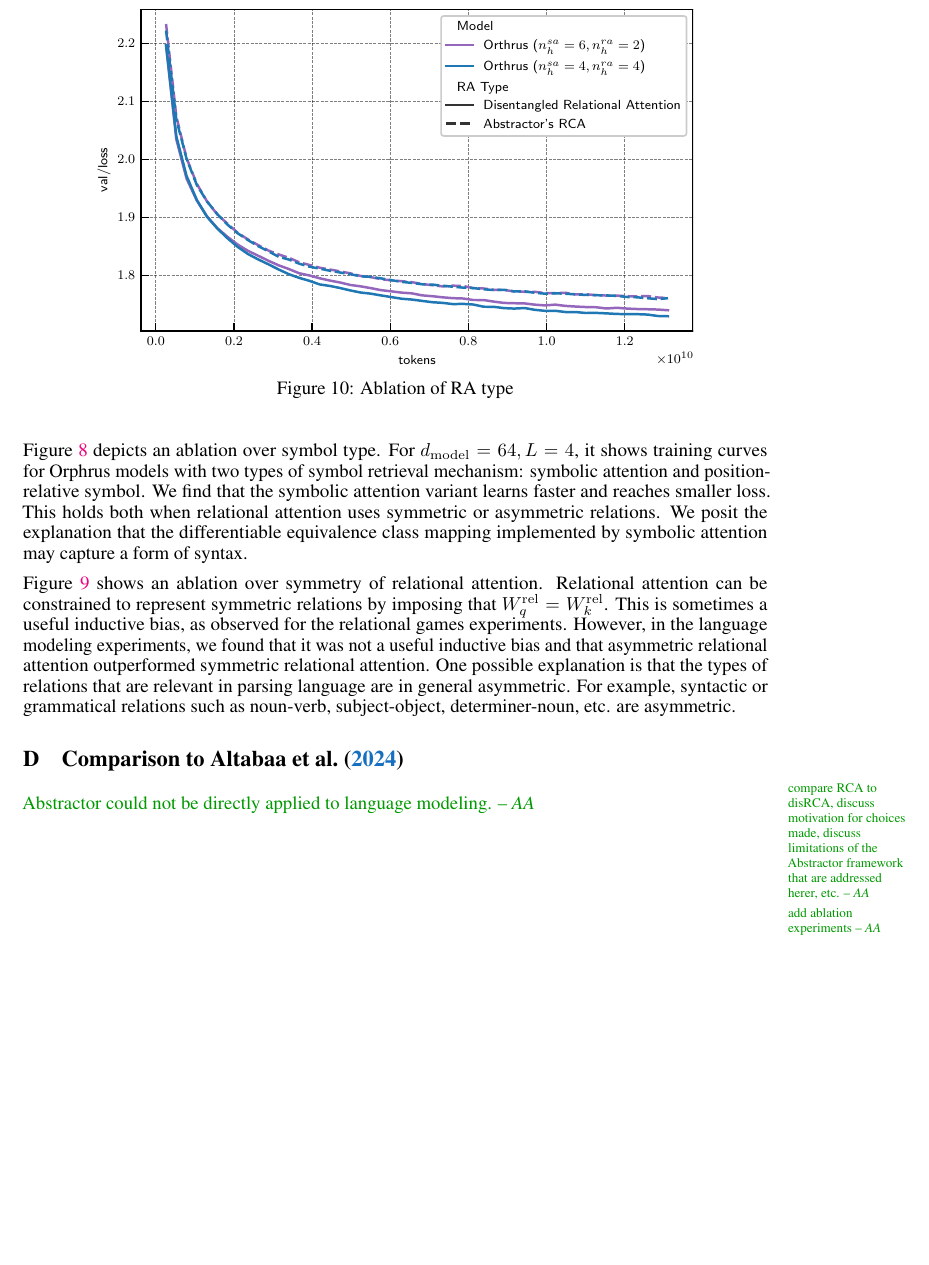
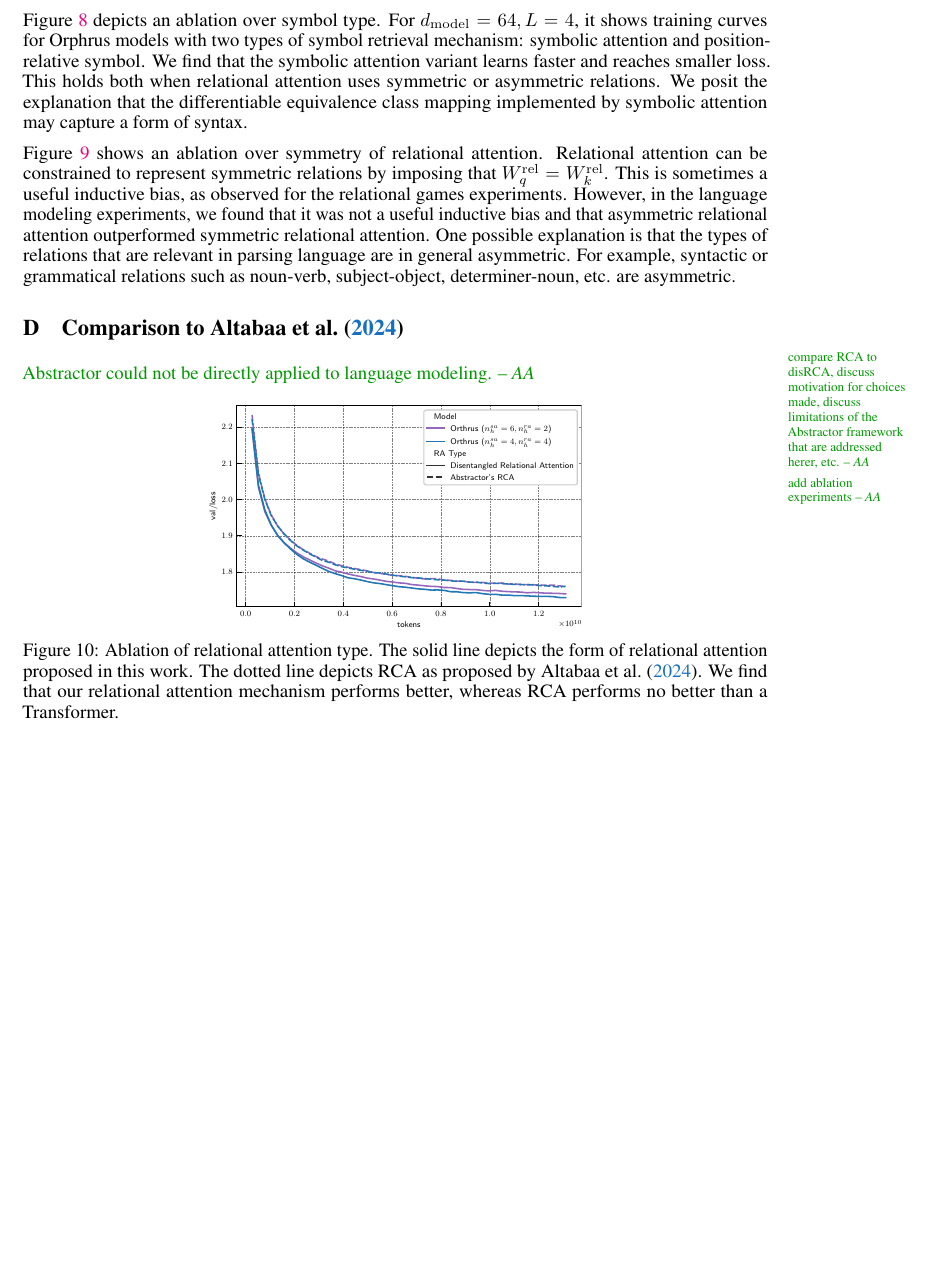
Before and after one commit to Awni00/abstract_transformer, a LaTeX paper (neurips/main.tex, which reads neurips/comparison_og_abstractor.tex): part of page 19 of 19, cut so that both start at the same text, the shorter picture padded with empty space. Compiled offline with pdfLaTeX.

Commit message:
added caption to figure

```diff
--- a/neurips/comparison_og_abstractor.tex
+++ b/neurips/comparison_og_abstractor.tex
@@ -6,8 +6,8 @@
 
 \aanote{add ablation experiments}
 
-\begin{figure}
+\begin{figure}[h]
     \centering
-    \includegraphics[width=0.8\textwidth]{figs/experiments/tiny_stories/d64L4_ra_type_ablation_symattn_asymra.pdf}
-    \caption{Ablation of RA type}
+    \includegraphics[width=0.5\textwidth]{figs/experiments/tiny_stories/d64L4_ra_type_ablation_symattn_asymra.pdf}
+    \caption{Ablation of relational attention type. The solid line depicts the form of relational attention proposed in this work. The dotted line depicts RCA as proposed by \citet{altabaa2024abstractors}. We find that our relational attention mechanism performs better, whereas RCA performs no better than a Transformer.}
 \end{figure}
```
